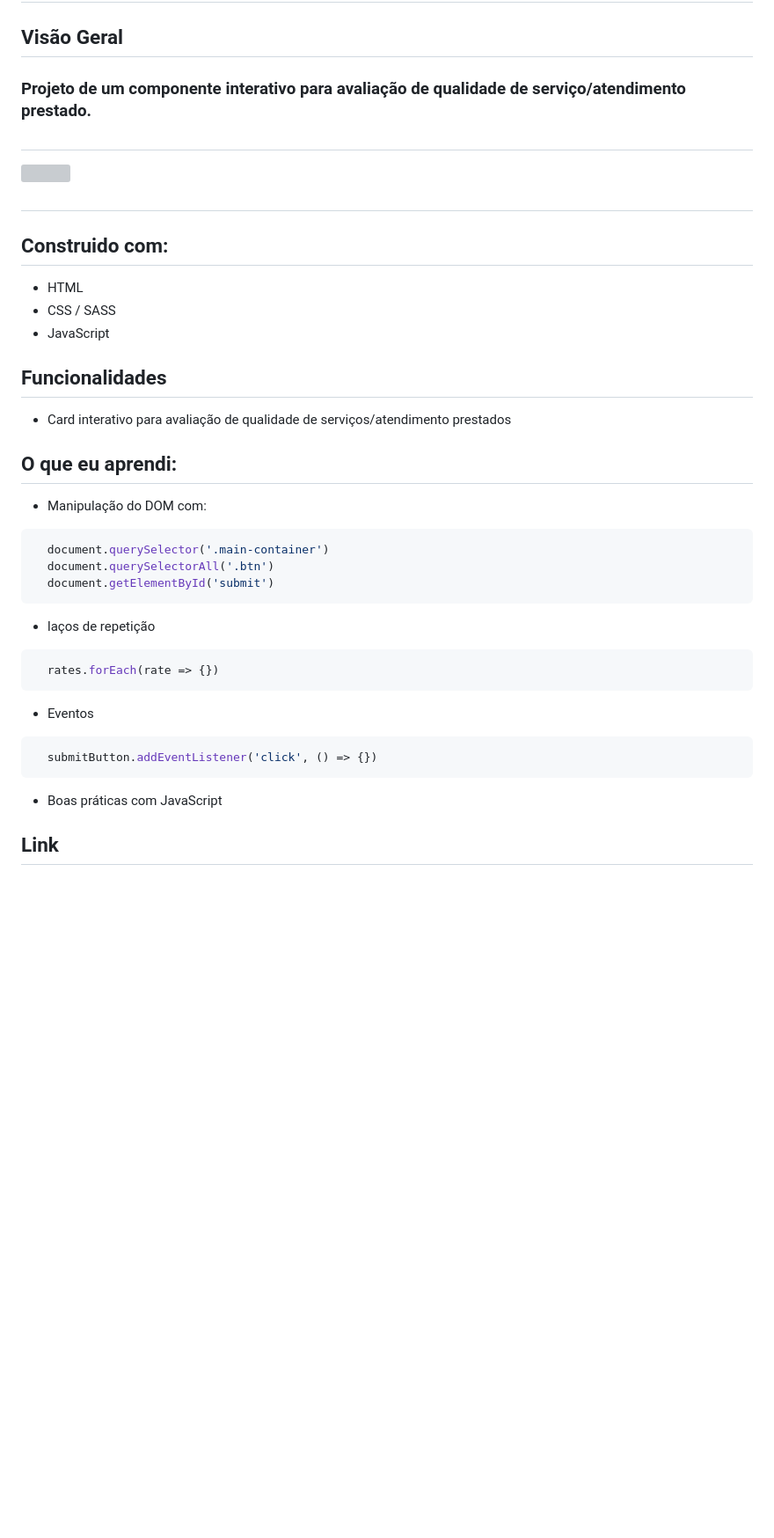
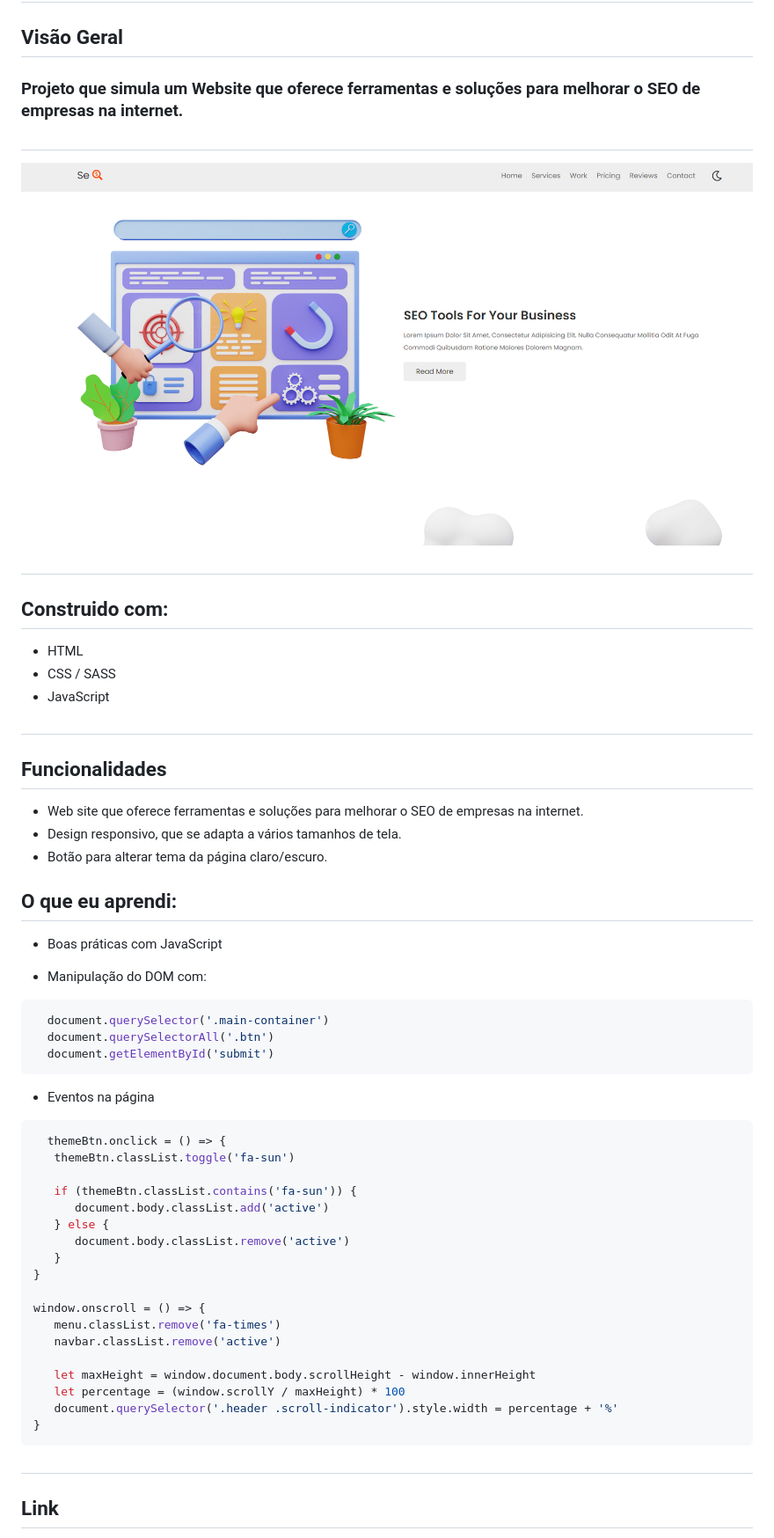
Before and after one commit to devhiderlan/seo-website, a Markdown page: README.md, the part around the change printed below. Shown: that part at 88% size. GitHub-like rendering; pictures changed too: Assets/images/seo-website.png (added); blank space fills up the shorter version; grey boxes are pictures that could not be loaded.

````diff
--- a/README.md
+++ b/README.md
@@ -2,10 +2,10 @@
 
 ## Visão Geral
 
-### Projeto de um componente interativo para avaliação de qualidade de serviço/atendimento prestado.
+### Projeto que simula um Website que oferece ferramentas e soluções para melhorar o SEO de empresas na internet.
 #
 
-![](./Assets/design/desktop-preview.jpg)
+![](./Assets/images/seo-website.png)
 
 #
 ## Construido com:
@@ -13,25 +13,43 @@
 - CSS / SASS
 - JavaScript
 
+#
 ## Funcionalidades
-- Card interativo para avaliação de qualidade de serviços/atendimento prestados
+- Web site que oferece ferramentas e soluções para melhorar o SEO de empresas na internet.
+- Design responsivo, que se adapta a vários tamanhos de tela.
+- Botão para alterar tema da página claro/escuro.
 
 ## O que eu aprendi:
+- Boas práticas com JavaScript
+
 - Manipulação do DOM com:
 ```js
   document.querySelector('.main-container')
   document.querySelectorAll('.btn')
   document.getElementById('submit')
 ```
-- laços de repetição
+- Eventos na página
 ```js
-  rates.forEach(rate => {})
+  themeBtn.onclick = () => {
+   themeBtn.classList.toggle('fa-sun')
+
+   if (themeBtn.classList.contains('fa-sun')) {
+      document.body.classList.add('active')
+   } else {
+      document.body.classList.remove('active')
+   }
+}
+
+window.onscroll = () => {
+   menu.classList.remove('fa-times')
+   navbar.classList.remove('active')
+
+   let maxHeight = window.document.body.scrollHeight - window.innerHeight
+   let percentage = (window.scrollY / maxHeight) * 100
+   document.querySelector('.header .scroll-indicator').style.width = percentage + '%'
+}
 ```
-- Eventos
-```js
-  submitButton.addEventListener('click', () => {})
-```
-- Boas práticas com JavaScript
 
+#
 ## Link
 
````
Also changed, not shown: other parts of README.md (+1 -1 lines).
